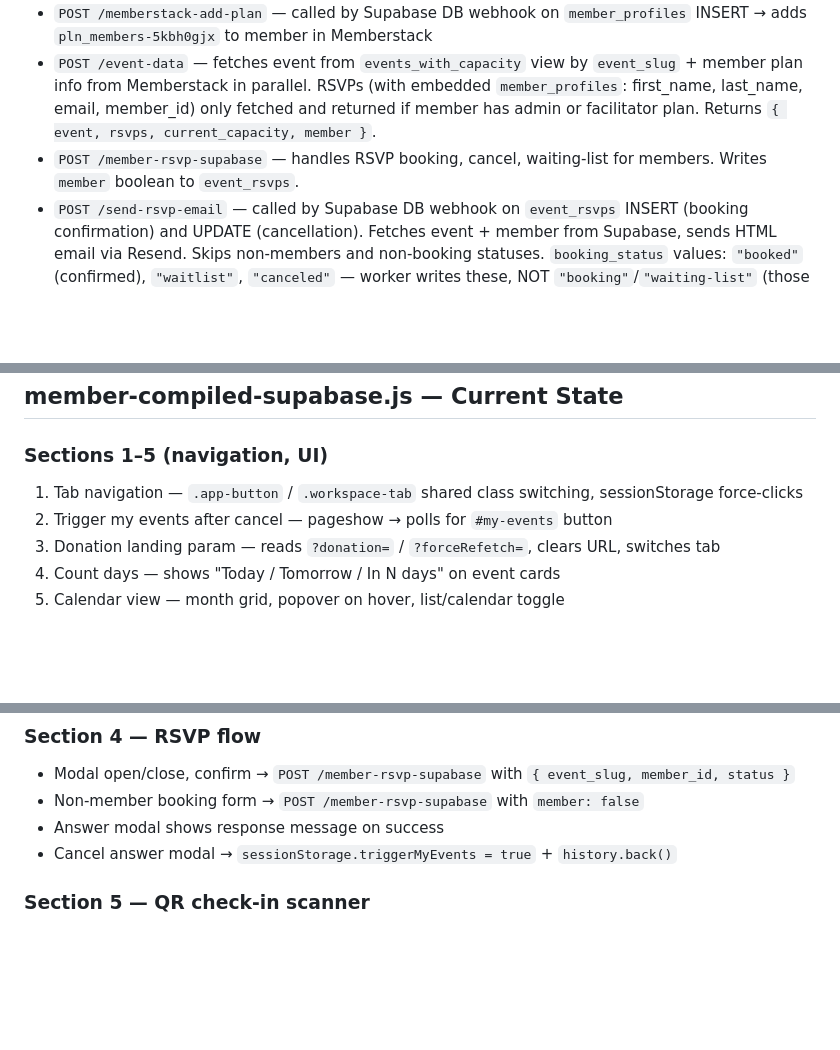
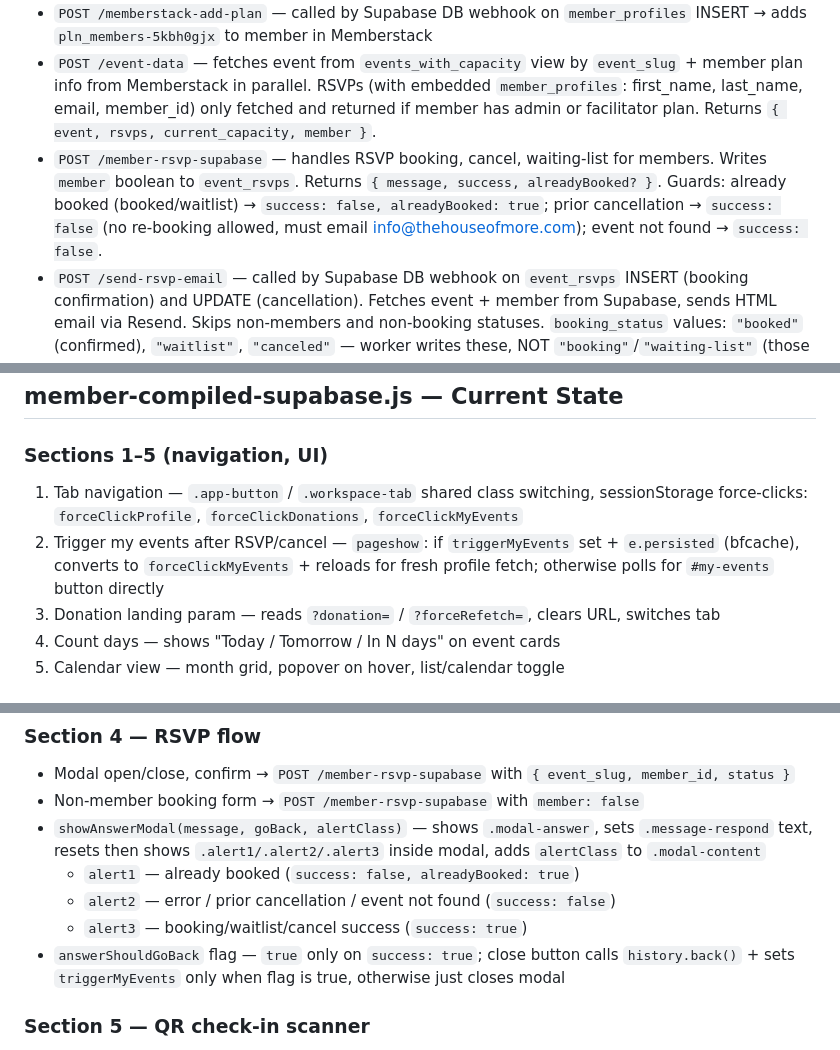
Before and after one commit to nico8a54/house-of-more-scripts, a Markdown page: CONTEXT.md, 3 parts joined by grey strips. GitHub-like rendering; blank space fills up the shorter version.

Commit message:
Update CONTEXT.md — RSVP modal alerts, canceled guard, bfcache fix
Co-Authored-By: Claude Sonnet 4.6 <noreply@anthropic.com>

```diff
--- a/CONTEXT.md
+++ b/CONTEXT.md
@@ -47,7 +47,7 @@ CORS allowed origins: `https://www.thehouseofmore.com`, `https://thehouseofmore.
 - `POST /member-profile-update-supabase` — updates `member_profiles` (PATCH) + `member_questionnaire` (UPSERT) from profile form payload. Splits fields using `PROFILE_FIELDS` and `QUESTIONNAIRE_FIELDS` constants.
 - `POST /memberstack-add-plan` — called by Supabase DB webhook on `member_profiles` INSERT → adds `pln_members-5kbh0gjx` to member in Memberstack
 - `POST /event-data` — fetches event from `events_with_capacity` view by `event_slug` + member plan info from Memberstack in parallel. RSVPs (with embedded `member_profiles`: first_name, last_name, email, member_id) only fetched and returned if member has admin or facilitator plan. Returns `{ event, rsvps, current_capacity, member }`.
-- `POST /member-rsvp-supabase` — handles RSVP booking, cancel, waiting-list for members. Writes `member` boolean to `event_rsvps`.
+- `POST /member-rsvp-supabase` — handles RSVP booking, cancel, waiting-list for members. Writes `member` boolean to `event_rsvps`. Returns `{ message, success, alreadyBooked? }`. Guards: already booked (booked/waitlist) → `success: false, alreadyBooked: true`; prior cancellation → `success: false` (no re-booking allowed, must email info@thehouseofmore.com); event not found → `success: false`.
 - `POST /send-rsvp-email` — called by Supabase DB webhook on `event_rsvps` INSERT (booking confirmation) and UPDATE (cancellation). Fetches event + member from Supabase, sends HTML email via Resend. Skips non-members and non-booking statuses. `booking_status` values: `"booked"` (confirmed), `"waitlist"`, `"canceled"` — worker writes these, NOT `"booking"`/`"waiting-list"` (those are frontend-only terms).
 - ~~`POST /webflow-event-sync`~~ — removed from Worker, replaced by Supabase Edge Function below
 
@@ -169,8 +169,8 @@ Note: `rsvps` and `donations` return a skeleton object with null values when emp
 ## member-compiled-supabase.js — Current State
 
 ### Sections 1–5 (navigation, UI)
-1. Tab navigation — `.app-button` / `.workspace-tab` shared class switching, sessionStorage force-clicks
-2. Trigger my events after cancel — pageshow → polls for `#my-events` button
+1. Tab navigation — `.app-button` / `.workspace-tab` shared class switching, sessionStorage force-clicks: `forceClickProfile`, `forceClickDonations`, `forceClickMyEvents`
+2. Trigger my events after RSVP/cancel — `pageshow`: if `triggerMyEvents` set + `e.persisted` (bfcache), converts to `forceClickMyEvents` + reloads for fresh profile fetch; otherwise polls for `#my-events` button directly
 3. Donation landing param — reads `?donation=` / `?forceRefetch=`, clears URL, switches tab
 4. Count days — shows "Today / Tomorrow / In N days" on event cards
 5. Calendar view — month grid, popover on hover, list/calendar toggle
@@ -232,8 +232,11 @@ Note: `rsvps` and `donations` return a skeleton object with null values when emp
 ### Section 4 — RSVP flow
 - Modal open/close, confirm → `POST /member-rsvp-supabase` with `{ event_slug, member_id, status }`
 - Non-member booking form → `POST /member-rsvp-supabase` with `member: false`
-- Answer modal shows response message on success
-- Cancel answer modal → `sessionStorage.triggerMyEvents = true` + `history.back()`
+- `showAnswerModal(message, goBack, alertClass)` — shows `.modal-answer`, sets `.message-respond` text, resets then shows `.alert1/.alert2/.alert3` inside modal, adds `alertClass` to `.modal-content`
+  - `alert1` — already booked (`success: false, alreadyBooked: true`)
+  - `alert2` — error / prior cancellation / event not found (`success: false`)
+  - `alert3` — booking/waitlist/cancel success (`success: true`)
+- `answerShouldGoBack` flag — `true` only on `success: true`; close button calls `history.back()` + sets `triggerMyEvents` only when flag is true, otherwise just closes modal
 
 ### Section 5 — QR check-in scanner
 - Camera-based QR scanner for facilitator check-in
```
